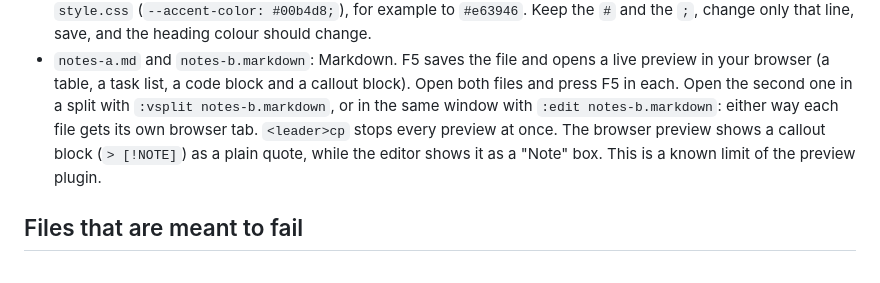
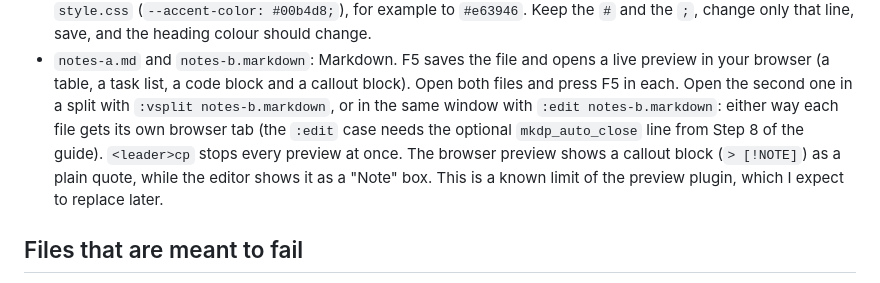
Before and after one commit to james-s-pearson/Cybersecurity-Portfolio, a Markdown page: foundations/lazyvim-testfiles/README.md, the part around the change. GitHub-like rendering.

Commit message:
Note the optional preview setting and the plugin's expected replacement in the test-files README

```diff
--- a/foundations/lazyvim-testfiles/README.md
+++ b/foundations/lazyvim-testfiles/README.md
@@ -50,10 +50,12 @@ result with the list below.
   a live preview in your browser (a table, a task list, a code block and a
   callout block). Open both files and press F5 in each. Open the second one in
   a split with `:vsplit notes-b.markdown`, or in the same window with
-  `:edit notes-b.markdown`: either way each file gets its own browser tab.
-  `<leader>cp` stops every preview at once. The browser preview shows a
-  callout block (`> [!NOTE]`) as a plain quote, while the editor shows it as
-  a "Note" box. This is a known limit of the preview plugin.
+  `:edit notes-b.markdown`: either way each file gets its own browser tab
+  (the `:edit` case needs the optional `mkdp_auto_close` line from Step 8 of
+  the guide). `<leader>cp` stops every preview at once. The browser preview
+  shows a callout block (`> [!NOTE]`) as a plain quote, while the editor
+  shows it as a "Note" box. This is a known limit of the preview plugin,
+  which I expect to replace later.
 
 ## Files that are meant to fail
 
```
